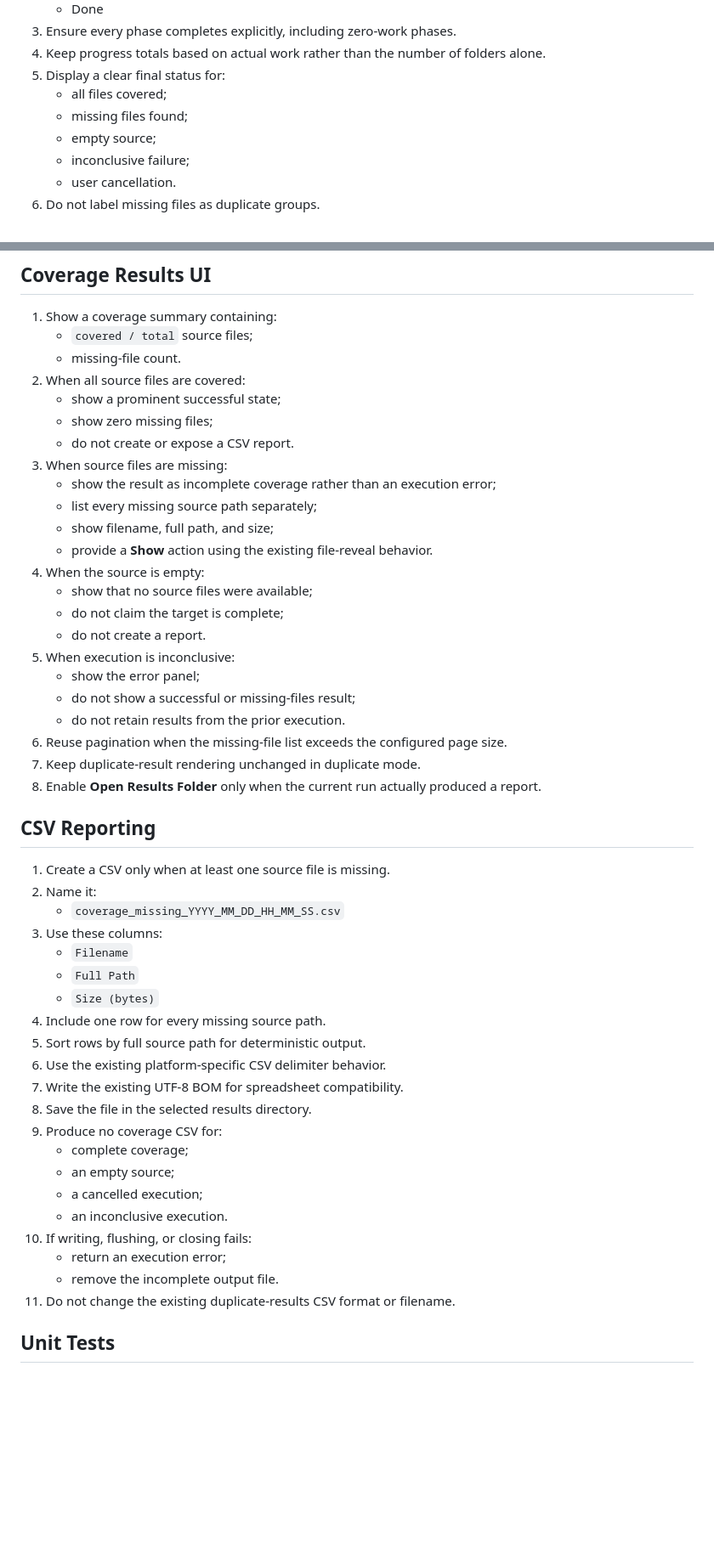
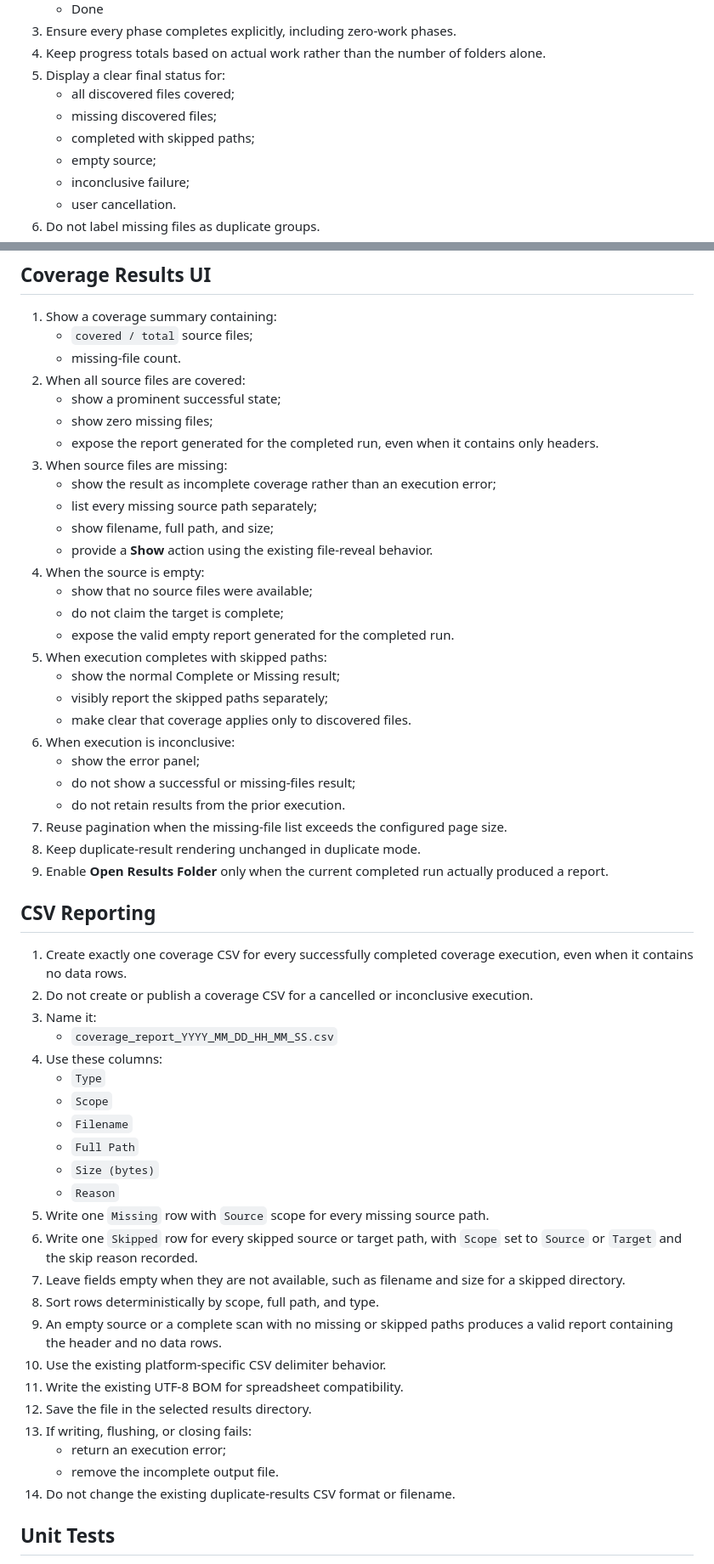
Before and after one commit to AndreasGkizis/DuDe, a Markdown page: TARGET_COVERAGE_PLAN.md, 2 parts joined by grey strips. Shown at 85% size. Drawn GitHub-style; blank space fills up the shorter version.

Commit message:
docs: consolidate target coverage implementation plan

```diff
--- a/TARGET_COVERAGE_PLAN.md
+++ b/TARGET_COVERAGE_PLAN.md
@@ -163,8 +165,9 @@ The feature reports findings only. It does not copy, move, rename, or delete fil
 3. Ensure every phase completes explicitly, including zero-work phases.
 4. Keep progress totals based on actual work rather than the number of folders alone.
 5. Display a clear final status for:
-   - all files covered;
-   - missing files found;
+   - all discovered files covered;
+   - missing discovered files;
+   - completed with skipped paths;
    - empty source;
    - inconclusive failure;
    - user cancellation.
@@ -181,7 +184,7 @@ The feature reports findings only. It does not copy, move, rename, or delete fil
 2. When all source files are covered:
    - show a prominent successful state;
    - show zero missing files;
-   - do not create or expose a CSV report.
+   - expose the report generated for the completed run, even when it contains only headers.
 3. When source files are missing:
    - show the result as incomplete coverage rather than an execution error;
    - list every missing source path separately;
@@ -190,38 +193,44 @@ The feature reports findings only. It does not copy, move, rename, or delete fil
 4. When the source is empty:
    - show that no source files were available;
    - do not claim the target is complete;
-   - do not create a report.
-5. When execution is inconclusive:
+   - expose the valid empty report generated for the completed run.
+5. When execution completes with skipped paths:
+   - show the normal Complete or Missing result;
+   - visibly report the skipped paths separately;
+   - make clear that coverage applies only to discovered files.
+6. When execution is inconclusive:
    - show the error panel;
    - do not show a successful or missing-files result;
    - do not retain results from the prior execution.
-6. Reuse pagination when the missing-file list exceeds the configured page size.
-7. Keep duplicate-result rendering unchanged in duplicate mode.
-8. Enable **Open Results Folder** only when the current run actually produced a report.
+7. Reuse pagination when the missing-file list exceeds the configured page size.
+8. Keep duplicate-result rendering unchanged in duplicate mode.
+9. Enable **Open Results Folder** only when the current completed run actually produced a report.
 
 ## CSV Reporting
 
-1. Create a CSV only when at least one source file is missing.
-2. Name it:
-   - `coverage_missing_YYYY_MM_DD_HH_MM_SS.csv`
-3. Use these columns:
+1. Create exactly one coverage CSV for every successfully completed coverage execution, even when it contains no data rows.
+2. Do not create or publish a coverage CSV for a cancelled or inconclusive execution.
+3. Name it:
+   - `coverage_report_YYYY_MM_DD_HH_MM_SS.csv`
+4. Use these columns:
+   - `Type`
+   - `Scope`
    - `Filename`
    - `Full Path`
    - `Size (bytes)`
-4. Include one row for every missing source path.
-5. Sort rows by full source path for deterministic output.
-6. Use the existing platform-specific CSV delimiter behavior.
-7. Write the existing UTF-8 BOM for spreadsheet compatibility.
-8. Save the file in the selected results directory.
-9. Produce no coverage CSV for:
-   - complete coverage;
-   - an empty source;
-   - a cancelled execution;
-   - an inconclusive execution.
-10. If writing, flushing, or closing fails:
+   - `Reason`
+5. Write one `Missing` row with `Source` scope for every missing source path.
+6. Write one `Skipped` row for every skipped source or target path, with `Scope` set to `Source` or `Target` and the skip reason recorded.
+7. Leave fields empty when they are not available, such as filename and size for a skipped directory.
+8. Sort rows deterministically by scope, full path, and type.
+9. An empty source or a complete scan with no missing or skipped paths produces a valid report containing the header and no data rows.
+10. Use the existing platform-specific CSV delimiter behavior.
+11. Write the existing UTF-8 BOM for spreadsheet compatibility.
+12. Save the file in the selected results directory.
+13. If writing, flushing, or closing fails:
     - return an execution error;
     - remove the incomplete output file.
-11. Do not change the existing duplicate-results CSV format or filename.
+14. Do not change the existing duplicate-results CSV format or filename.
 
 ## Unit Tests
 
```
Also changed, not shown: other parts of TARGET_COVERAGE_PLAN.md (+45 -40 lines), EXECUTION_FLOW_ARCHITECTURE_PLAN.md (deleted, +0 -180 lines).
